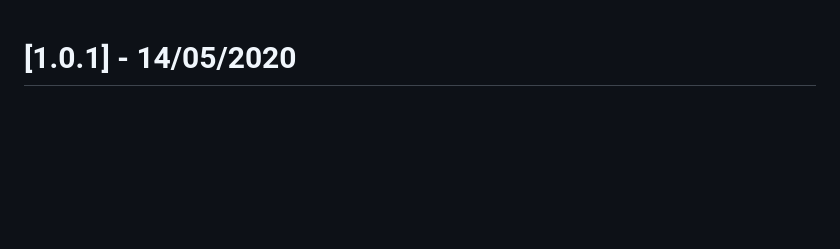
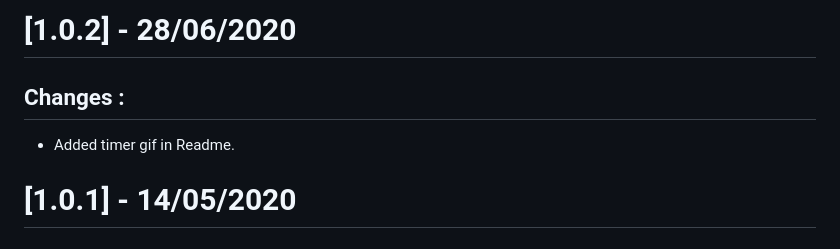
Before and after one commit to MattisBrizard/circular_countdown, a Markdown page: CHANGELOG.md, the part around the change. Rendered like a GitHub page; blank space fills up the shorter version.

```diff
--- a/CHANGELOG.md
+++ b/CHANGELOG.md
@@ -1,3 +1,9 @@
+# [1.0.2] - 28/06/2020
+
+## Changes :
+
+- Added timer gif in Readme.
+
 # [1.0.1] - 14/05/2020
 
 ## Changes :
```
Also changed, not shown: README.md (+6 -2 lines), doc/gifs/timer.gif (added), 5 other files.
